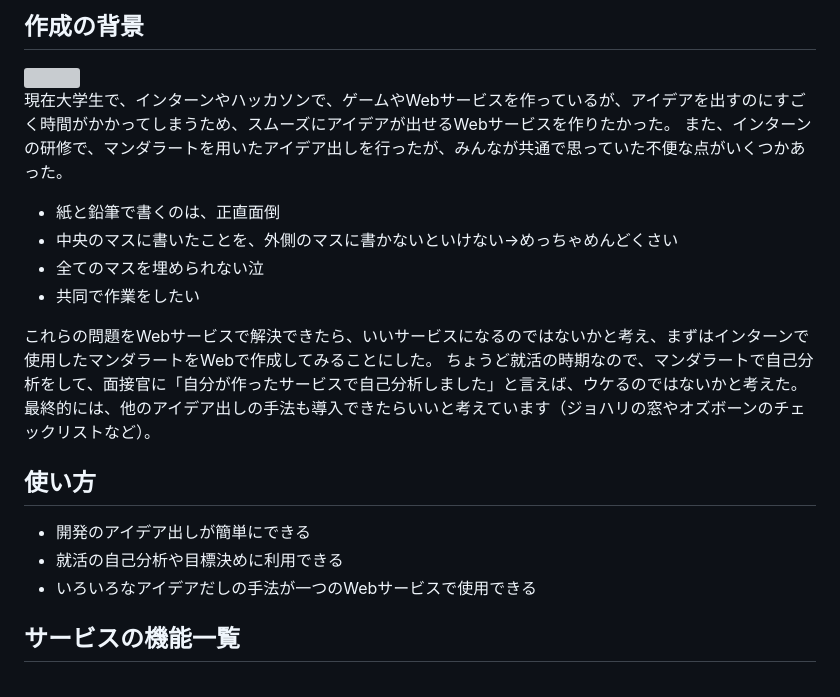
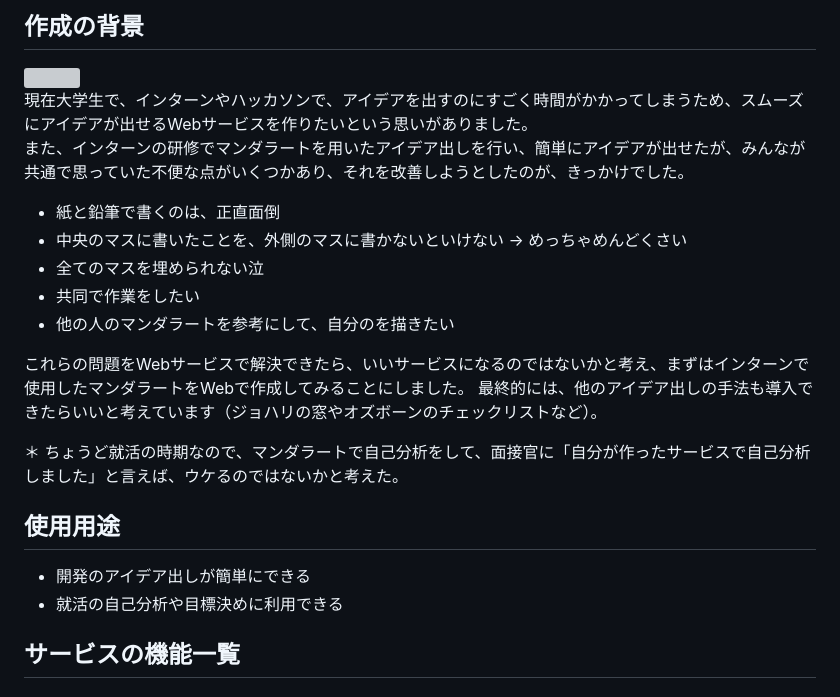
Before and after one commit to iwatanabe-7/Idea-memory, a Markdown page: README.md, the part around the change. Drawn GitHub-style; grey boxes are pictures that could not be loaded.

```diff
--- a/README.md
+++ b/README.md
@@ -13,23 +13,23 @@ Idea Memory (Imemo)とは、アイデア出しをサポートするWebサービ
 ## 作成の背景
 <img width="100" src="https://github.com/iwatanabee/Idea-memory/assets/83575309/243b3a3b-50ea-4241-bcce-21e17a6f5d6b" style="display: flex;justify-content: center;">
 
-現在大学生で、インターンやハッカソンで、ゲームやWebサービスを作っているが、アイデアを出すのにすごく時間がかかってしまうため、スムーズにアイデアが出せるWebサービスを作りたかった。
-また、インターンの研修で、マンダラートを用いたアイデア出しを行ったが、みんなが共通で思っていた不便な点がいくつかあった。
+現在大学生で、インターンやハッカソンで、アイデアを出すのにすごく時間がかかってしまうため、スムーズにアイデアが出せるWebサービスを作りたいという思いがありました。
+また、インターンの研修でマンダラートを用いたアイデア出しを行い、簡単にアイデアが出せたが、みんなが共通で思っていた不便な点がいくつかあり、それを改善しようとしたのが、きっかけでした。
 
 - 紙と鉛筆で書くのは、正直面倒
-- 中央のマスに書いたことを、外側のマスに書かないといけない→めっちゃめんどくさい
+- 中央のマスに書いたことを、外側のマスに書かないといけない → めっちゃめんどくさい
 - 全てのマスを埋められない泣
 - 共同で作業をしたい
+- 他の人のマンダラートを参考にして、自分のを描きたい
 
-これらの問題をWebサービスで解決できたら、いいサービスになるのではないかと考え、まずはインターンで使用したマンダラートをWebで作成してみることにした。
-ちょうど就活の時期なので、マンダラートで自己分析をして、面接官に「自分が作ったサービスで自己分析しました」と言えば、ウケるのではないかと考えた。
+これらの問題をWebサービスで解決できたら、いいサービスになるのではないかと考え、まずはインターンで使用したマンダラートをWebで作成してみることにしました。
 最終的には、他のアイデア出しの手法も導入できたらいいと考えています（ジョハリの窓やオズボーンのチェックリストなど）。
 
-## 使い方
+＊ ちょうど就活の時期なので、マンダラートで自己分析をして、面接官に「自分が作ったサービスで自己分析しました」と言えば、ウケるのではないかと考えた。
+
+## 使用用途
 - 開発のアイデア出しが簡単にできる
 - 就活の自己分析や目標決めに利用できる
-- いろいろなアイデアだしの手法が一つのWebサービスで使用できる
-
 
 ## サービスの機能一覧
 
```
